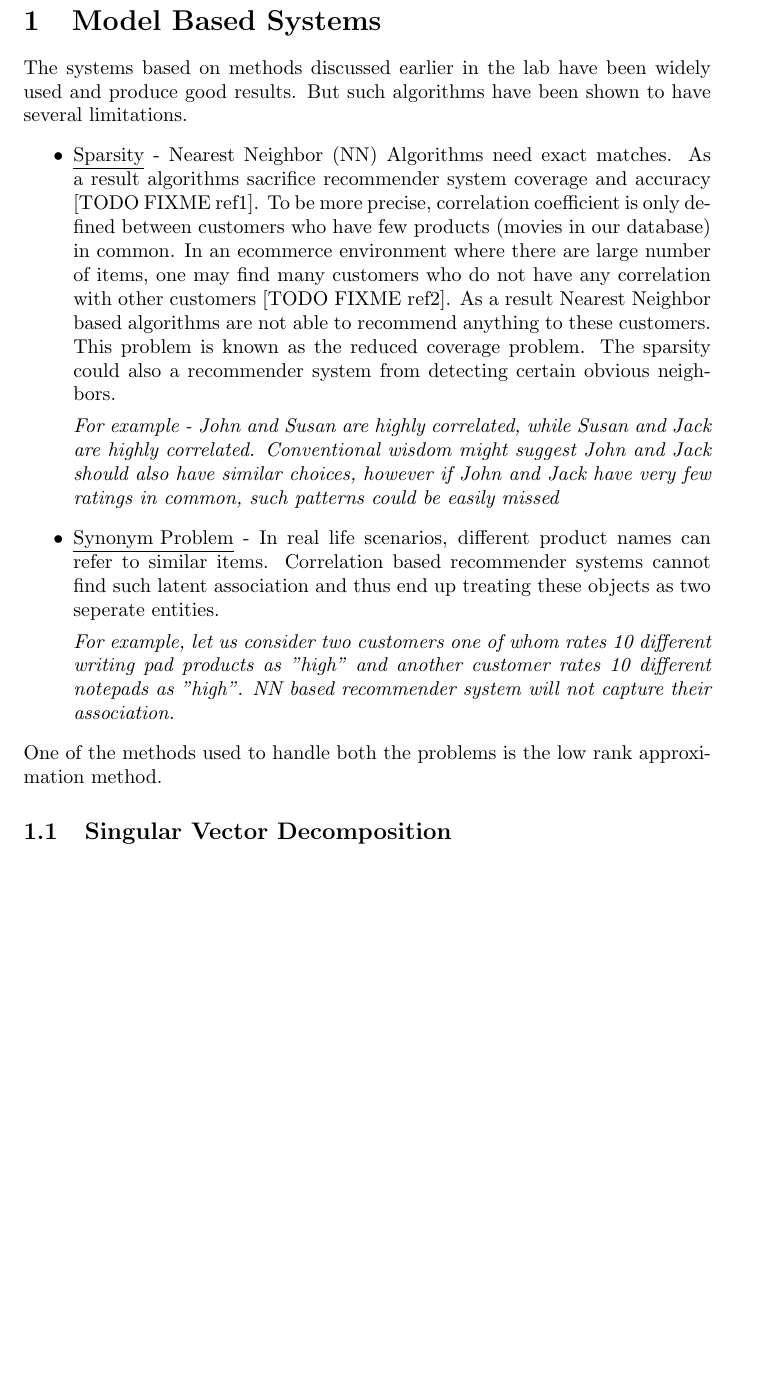
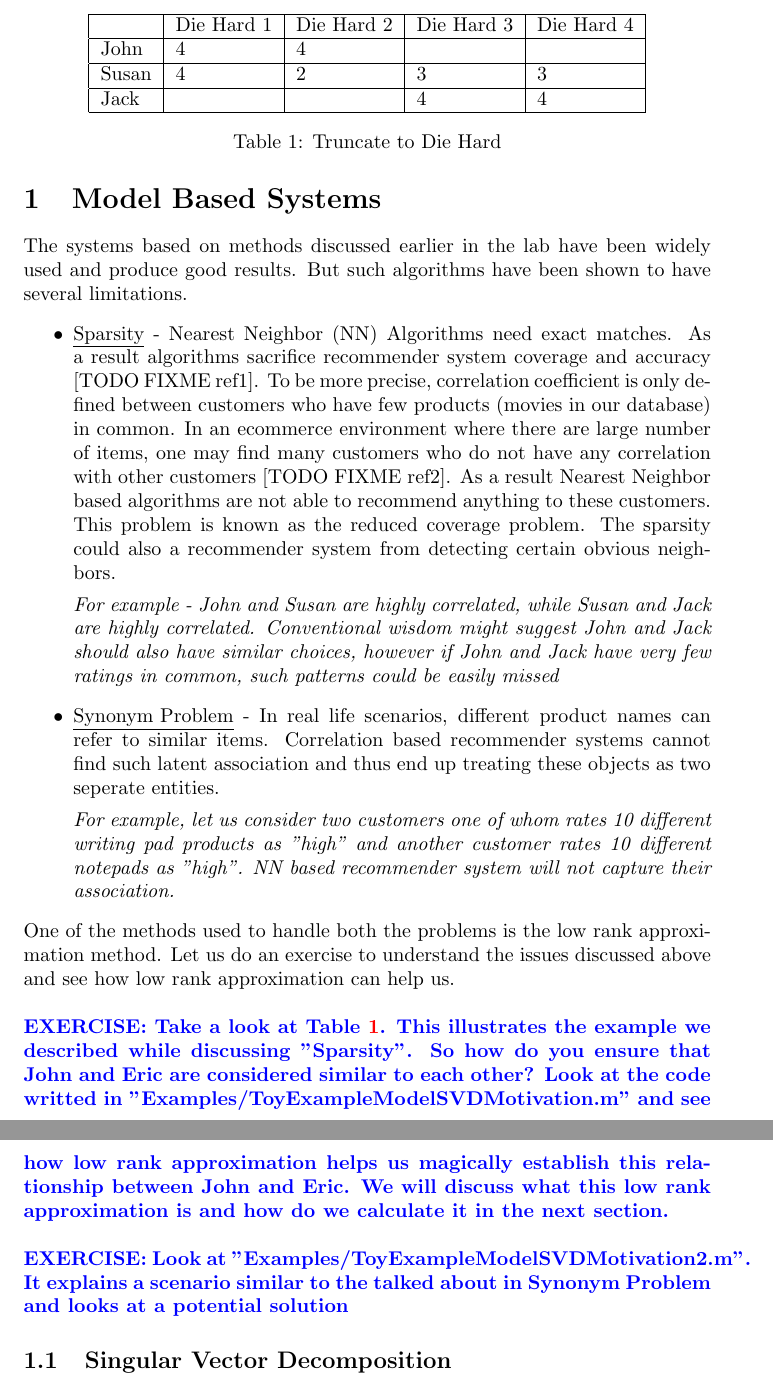
Before and after one commit to Urmish/RecommenderSystem, a LaTeX document (Document/Urmish/helloworld2.tex): part of page 1 of 4 before the commit and two parts of pages 1 and 2 of 4 after it, the two joined at a grey line, cut at the place of the change, the shorter picture padded with empty space. Compiled offline with pdfLaTeX.

Commit message:
Added more content to the report, Added a couple of toy examples

```diff
--- a/Document/Urmish/helloworld2.tex
+++ b/Document/Urmish/helloworld2.tex
@@ -17,7 +17,25 @@
 
 \textit{For example, let us consider two customers one of whom rates 10 different writing pad products as "high" and another customer rates 10 different notepads as "high". NN based recommender system will not capture their association.}
   \end{itemize}
-  One of the methods used to handle both the problems is the low rank approximation method.
+  One of the methods used to handle both the problems is the low rank approximation method. Let us do an exercise to understand the issues discussed above and see how low rank approximation can help us. \\
+  \begin{table}[]
+  \centering
+  \label{my-label}
+  \begin{tabular}{|l|l|l|l|l|}
+  \hline
+      & Die Hard 1 & Die Hard 2 & Die Hard 3 & Die Hard 4 \\ \hline
+John  & 4          & 4          &            &            \\ \hline
+Susan & 4          & 2          & 3          & 3          \\ \hline
+Jack  &            &            & 4          & 4          \\ \hline
+  \end{tabular}
+  \caption{Truncate to Die Hard}
+  \label{Model-1}
+  \end{table}
+\\
+{\color{blue}\textbf{EXERCISE: Take a look at Table~\ref{Model-1}. This illustrates the example we described while discussing "Sparsity". So how do you ensure that John and Eric are considered similar to each other? Look at the code writted in "Examples/ToyExampleModelSVDMotivation.m" and see how low rank approximation helps us magically establish this relationship between John and Eric. We will discuss what this low rank approximation is and how do we calculate it in the next section. }}
+\\
+\\
+{\color{blue}\textbf{EXERCISE: Look at "Examples/ToyExampleModelSVDMotivation2.m". It explains a scenario similar to the talked about in Synonym Problem and looks at a potential solution }}
   \subsection{Singular Vector Decomposition}
 \paragraph{}
 The Singular Value Decomposition (SVD) is a well known matrix factorization method. Formally, the SVD of an $m \times n$ matrix $A$ is a factorization of the form $A = U \Sigma V^{T}$ where $U$ is an $m \times m$ orthogonal matrix, $\Sigma$ is an $m \times n$ diagonal matrix with non-negative terms on the diagonal, and $V$ is an $n \times n$ orthogonal matrix. The diagonal entries of $\Sigma$ are known as the singular values of $A$. The $m$ columns of $U$ and the $n$ column of $V$ are known as the left and right singular vectors of $A$ respectively.
```
Also changed, not shown: Document/Urmish/helloworld2.pdf, Document/Urmish/helloworld2.tex (3 more changed lines), 5 other files.
